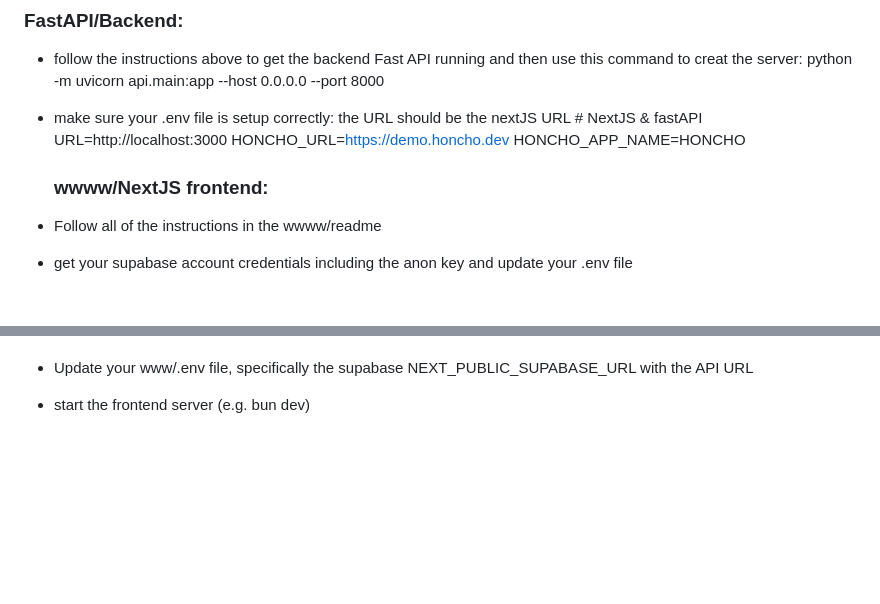
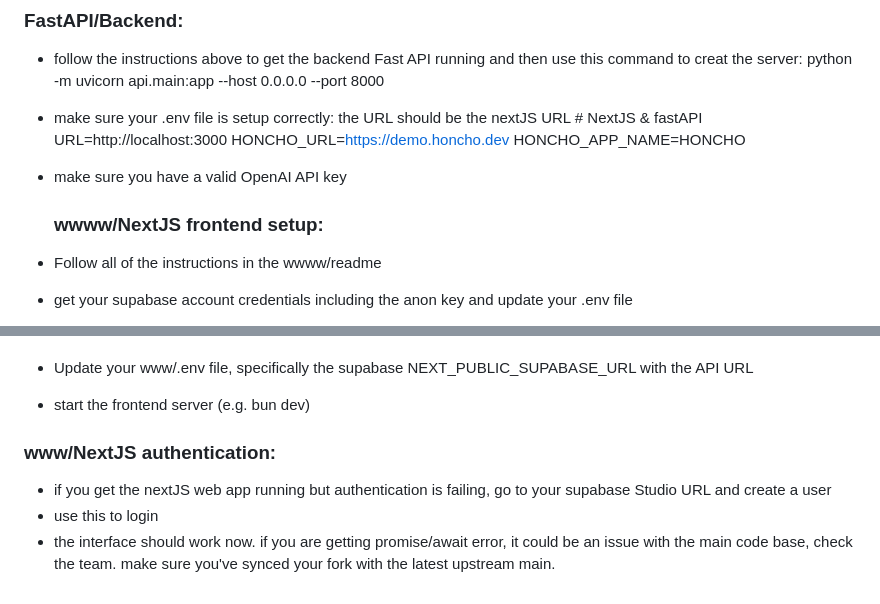
Before and after one commit to plastic-labs/tutor-gpt, a Markdown page: README.md, 2 parts joined by grey strips. GitHub-like rendering; blank space fills up the shorter version.

```diff
--- a/README.md
+++ b/README.md
@@ -180,8 +180,9 @@ Tutor-GPT is licensed under the GPL-3.0 License. Learn more at the [License file
   URL=http://localhost:3000
   HONCHO_URL=https://demo.honcho.dev
   HONCHO_APP_NAME=HONCHO
+- make sure you have a valid OpenAI API key
 
-  ### wwww/NextJS frontend:
+  ### wwww/NextJS frontend setup:
 
 - Follow all of the instructions in the wwww/readme
 - get your supabase account credentials including the anon key and update your .env file
@@ -195,3 +196,9 @@ Tutor-GPT is licensed under the GPL-3.0 License. Learn more at the [License file
   Studio URL: http://127.0.0.1:54323
 - Update your www/.env file, specifically the supabase NEXT_PUBLIC_SUPABASE_URL with the API URL
 - start the frontend server (e.g. bun dev)
+
+### www/NextJS authentication:
+
+- if you get the nextJS web app running but authentication is failing, go to your supabase Studio URL and create a user
+- use this to login
+- the interface should work now. if you are getting promise/await error, it could be an issue with the main code base, check the team. make sure you've synced your fork with the latest upstream main.
```
